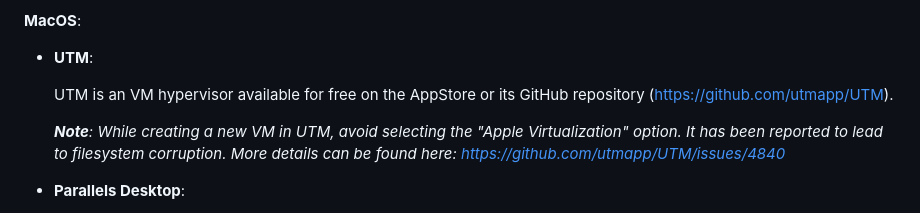
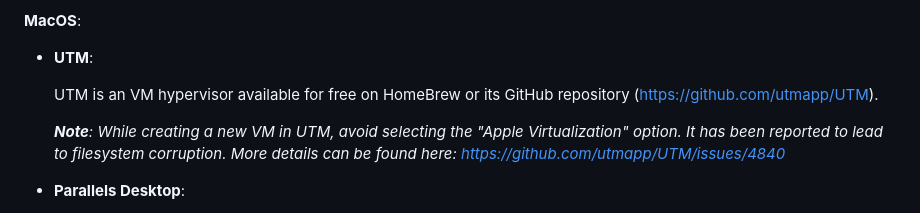
Before and after one commit to cs423-uiuc/cs423-uiuc.github.io, a Markdown page: fall24/mps/MP0.md, the part around the change. Drawn GitHub-style.

Commit message:
mp0: replace appstore with homebrew for utm since it's not free there
Signed-off-by: Jinghao Jia <jinghao7@illinois.edu>

```diff
--- a/fall24/mps/MP0.md
+++ b/fall24/mps/MP0.md
@@ -85,7 +85,7 @@ following VM hypervisors if you don't have one:
 
 - **UTM**:
 
-  UTM is an VM hypervisor available for free on the AppStore or its GitHub
+  UTM is an VM hypervisor available for free on HomeBrew or its GitHub
   repository (https://github.com/utmapp/UTM).
 
   _**Note**: While creating a new VM in UTM, avoid selecting the "Apple
```
